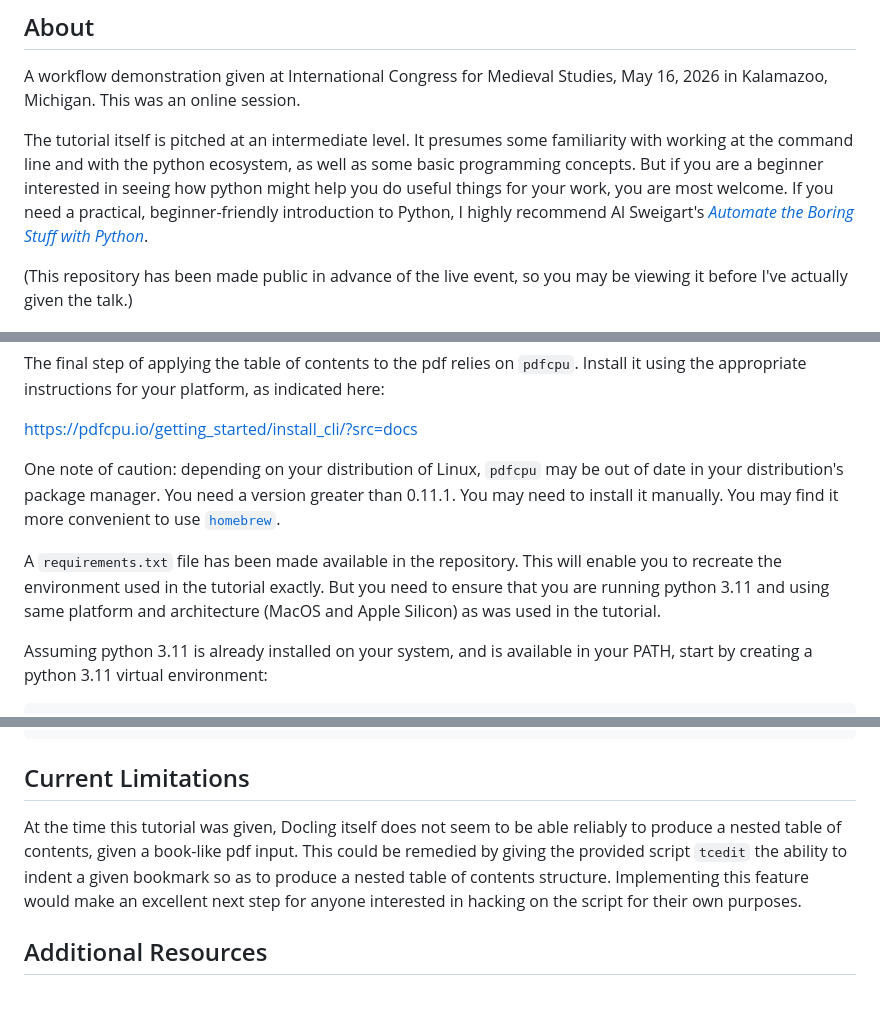
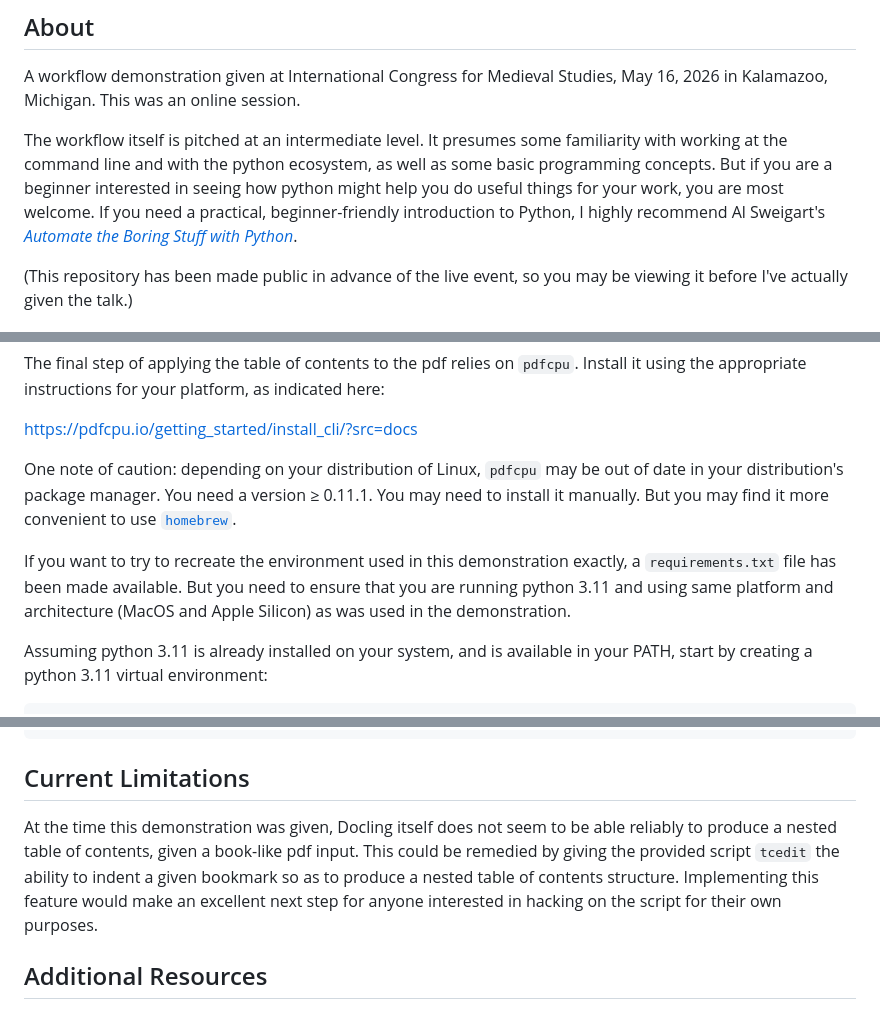
Before and after one commit to theusefulmonk/Adding-Semantic-Structure-to-PDFs, a Markdown page: README.md, 3 parts joined by grey strips. Drawn GitHub-style.

Commit message:
Adjust wording for consistency. Be more precise about required versions of dependencies.

```diff
--- a/README.md
+++ b/README.md
@@ -4,7 +4,7 @@
 
 A workflow demonstration given at International Congress for Medieval Studies, May 16, 2026 in Kalamazoo, Michigan. This was an online session.
 
-The tutorial itself is pitched at an intermediate level. It presumes some familiarity with working at the command line and with the python ecosystem, as well as some basic programming concepts. But if you are a beginner interested in seeing how python might help you do useful things for your work, you are most welcome. If you need a practical, beginner-friendly introduction to Python, I highly recommend Al Sweigart's [*Automate the Boring Stuff with Python*](https://automatetheboringstuff.com).
+The workflow itself is pitched at an intermediate level. It presumes some familiarity with working at the command line and with the python ecosystem, as well as some basic programming concepts. But if you are a beginner interested in seeing how python might help you do useful things for your work, you are most welcome. If you need a practical, beginner-friendly introduction to Python, I highly recommend Al Sweigart's [*Automate the Boring Stuff with Python*](https://automatetheboringstuff.com).
 
 (This repository has been made public in advance of the live event, so you may be viewing it before I've actually given the talk.)
 
@@ -78,9 +78,9 @@ Install it using the appropriate instructions for your platform, as indicated he
 
 https://pdfcpu.io/getting_started/install_cli/?src=docs
 
-One note of caution: depending on your distribution of Linux, `pdfcpu` may be out of date in your distribution's package manager. You need a version greater than 0.11.1. You may need to install it manually. You may find it more convenient to use [`homebrew`](https://brew.sh).
+One note of caution: depending on your distribution of Linux, `pdfcpu` may be out of date in your distribution's package manager. You need a version ≥ 0.11.1. You may need to install it manually. But you may find it more convenient to use [`homebrew`](https://brew.sh).
 
-A `requirements.txt` file has been made available in the repository. This will enable you to recreate the environment used in the tutorial exactly. But you need to ensure that you are running python 3.11 and using same platform and architecture (MacOS and Apple Silicon) as was used in the tutorial.
+If you want to try to recreate the environment used in this demonstration exactly, a `requirements.txt` file has been made available. But you need to ensure that you are running python 3.11 and using same platform and architecture (MacOS and Apple Silicon) as was used in the demonstration.
 
 Assuming python 3.11 is already
 installed on your system, and is available in your PATH, start by creating a
@@ -101,7 +101,7 @@ pip install -r requirements.txt
 
 ## Current Limitations
 
-At the time this tutorial was given, Docling itself does not seem to be able reliably to produce a nested table of contents, given a book-like pdf input. This could be remedied by giving the provided script `tcedit` the ability to indent a given bookmark so as to produce a nested table of contents structure. Implementing this feature would make an excellent next step for anyone interested in hacking on the script for their own purposes.
+At the time this demonstration was given, Docling itself does not seem to be able reliably to produce a nested table of contents, given a book-like pdf input. This could be remedied by giving the provided script `tcedit` the ability to indent a given bookmark so as to produce a nested table of contents structure. Implementing this feature would make an excellent next step for anyone interested in hacking on the script for their own purposes.
 
 ## Additional Resources
 
```
Also changed, not shown: other parts of README.md (+1 -1 lines).
